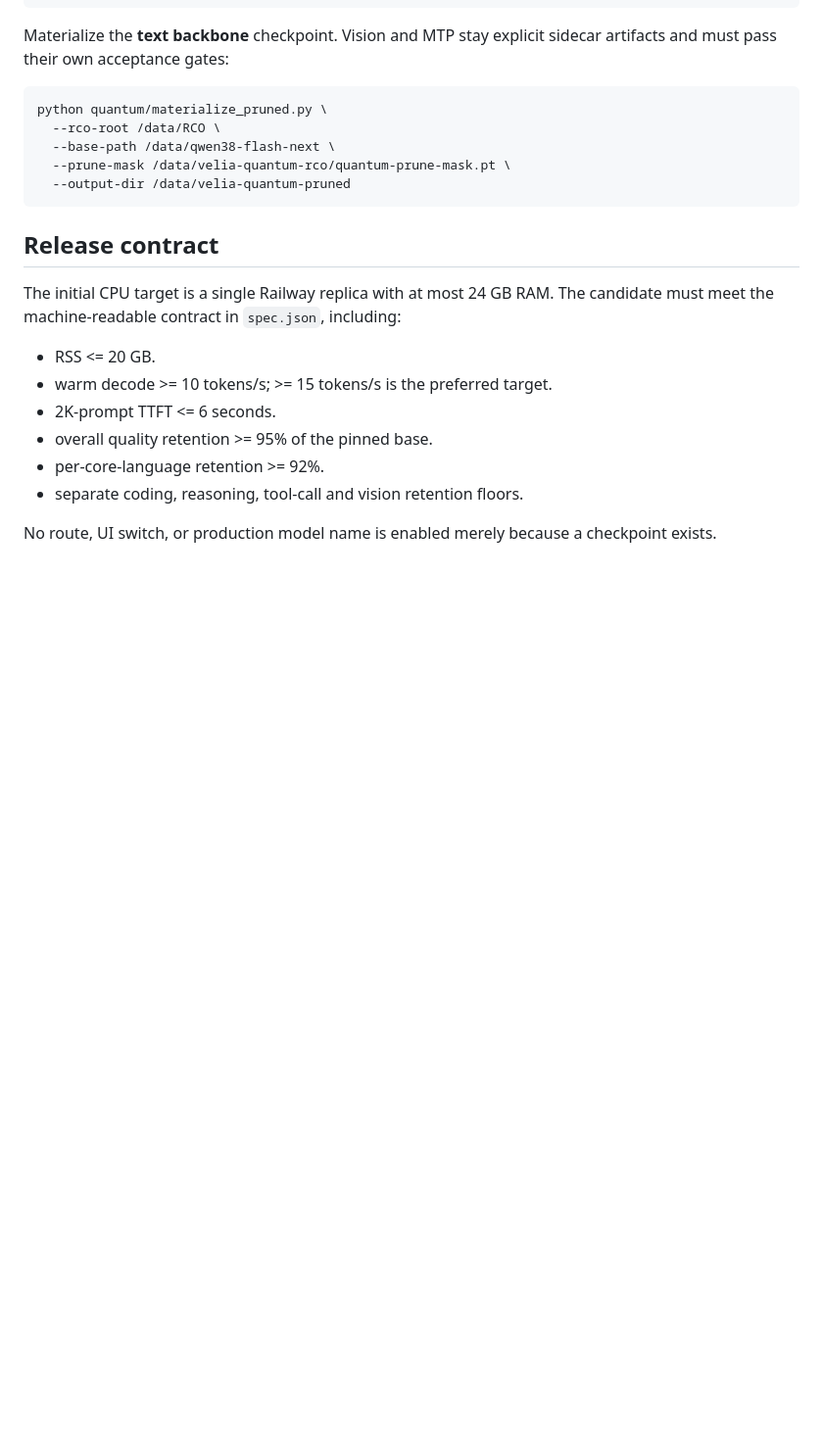
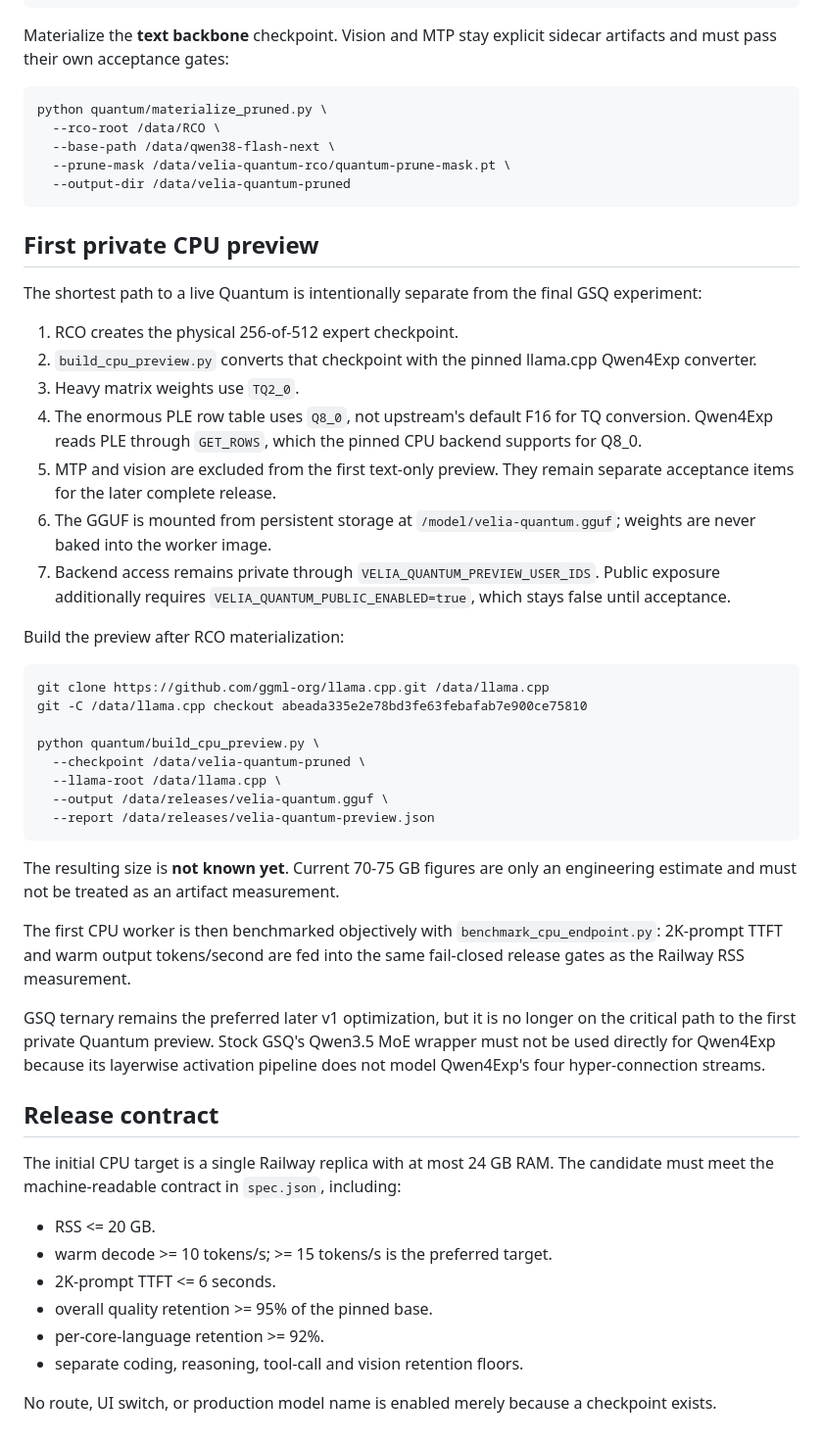
Before and after one commit to SergeyTo95/deepalpha-bot, a Markdown page: quantum/README.md, the part around the change. Shown at 98% size. Rendered like a GitHub page; blank space fills up the shorter version.

Commit message:
docs(quantum): document private TQ2 Q8 CPU preview

````diff
--- a/quantum/README.md
+++ b/quantum/README.md
@@ -176,6 +176,51 @@ python quantum/materialize_pruned.py \
   --output-dir /data/velia-quantum-pruned
 ```
 
+## First private CPU preview
+
+The shortest path to a live Quantum is intentionally separate from the final
+GSQ experiment:
+
+1. RCO creates the physical 256-of-512 expert checkpoint.
+2. `build_cpu_preview.py` converts that checkpoint with the pinned llama.cpp
+   Qwen4Exp converter.
+3. Heavy matrix weights use `TQ2_0`.
+4. The enormous PLE row table uses `Q8_0`, not upstream's default F16 for
+   TQ conversion. Qwen4Exp reads PLE through `GET_ROWS`, which the pinned
+   CPU backend supports for Q8_0.
+5. MTP and vision are excluded from the first text-only preview. They remain
+   separate acceptance items for the later complete release.
+6. The GGUF is mounted from persistent storage at
+   `/model/velia-quantum.gguf`; weights are never baked into the worker image.
+7. Backend access remains private through
+   `VELIA_QUANTUM_PREVIEW_USER_IDS`. Public exposure additionally requires
+   `VELIA_QUANTUM_PUBLIC_ENABLED=true`, which stays false until acceptance.
+
+Build the preview after RCO materialization:
+
+```bash
+git clone https://github.com/ggml-org/llama.cpp.git /data/llama.cpp
+git -C /data/llama.cpp checkout abeada335e2e78bd3fe63febafab7e900ce75810
+
+python quantum/build_cpu_preview.py \
+  --checkpoint /data/velia-quantum-pruned \
+  --llama-root /data/llama.cpp \
+  --output /data/releases/velia-quantum.gguf \
+  --report /data/releases/velia-quantum-preview.json
+```
+
+The resulting size is **not known yet**. Current 70-75 GB figures are only an
+engineering estimate and must not be treated as an artifact measurement.
+
+The first CPU worker is then benchmarked objectively with
+`benchmark_cpu_endpoint.py`: 2K-prompt TTFT and warm output tokens/second are
+fed into the same fail-closed release gates as the Railway RSS measurement.
+
+GSQ ternary remains the preferred later v1 optimization, but it is no longer on
+the critical path to the first private Quantum preview. Stock GSQ's Qwen3.5 MoE
+wrapper must not be used directly for Qwen4Exp because its layerwise activation
+pipeline does not model Qwen4Exp's four hyper-connection streams.
+
 ## Release contract
 
 The initial CPU target is a single Railway replica with at most 24 GB RAM.
````
